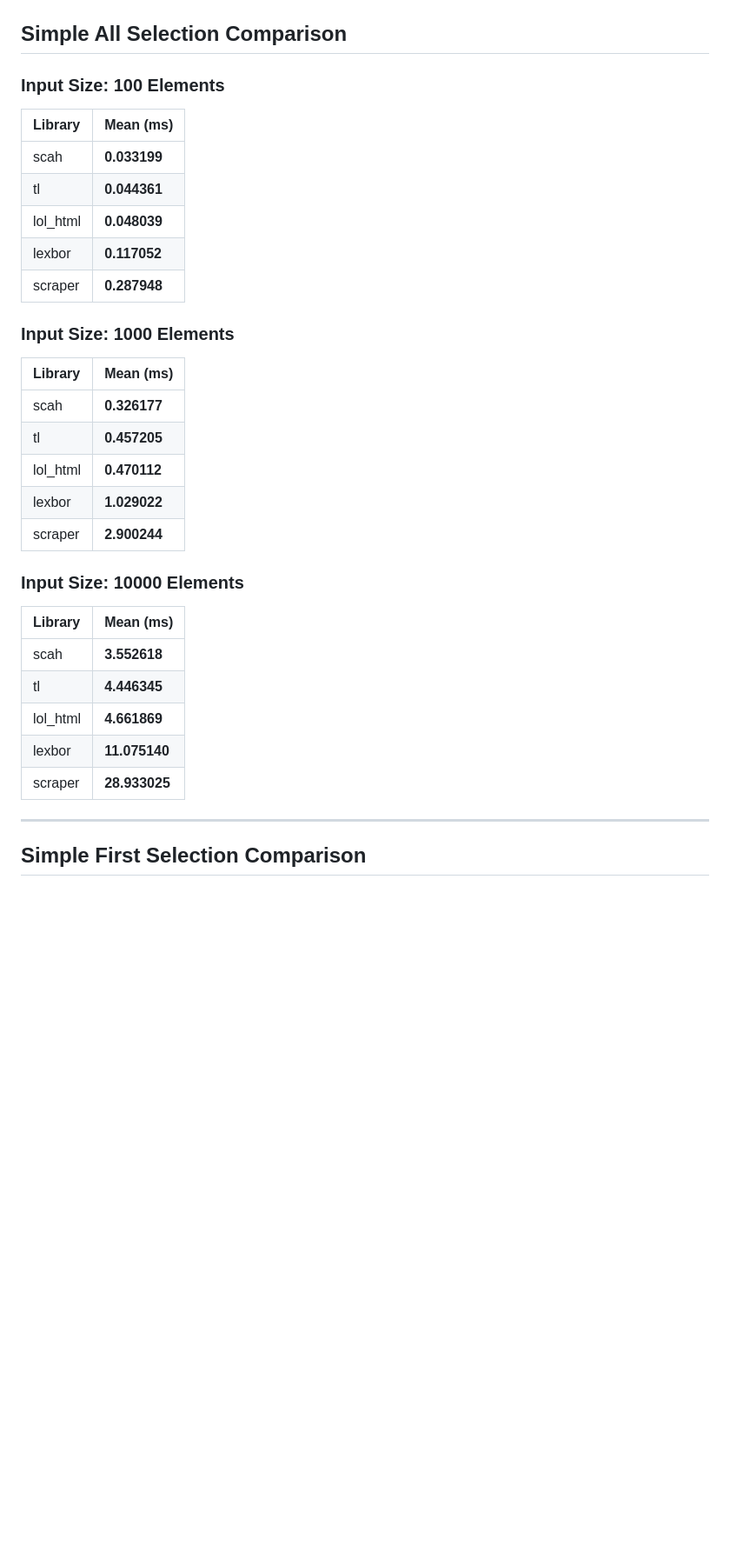
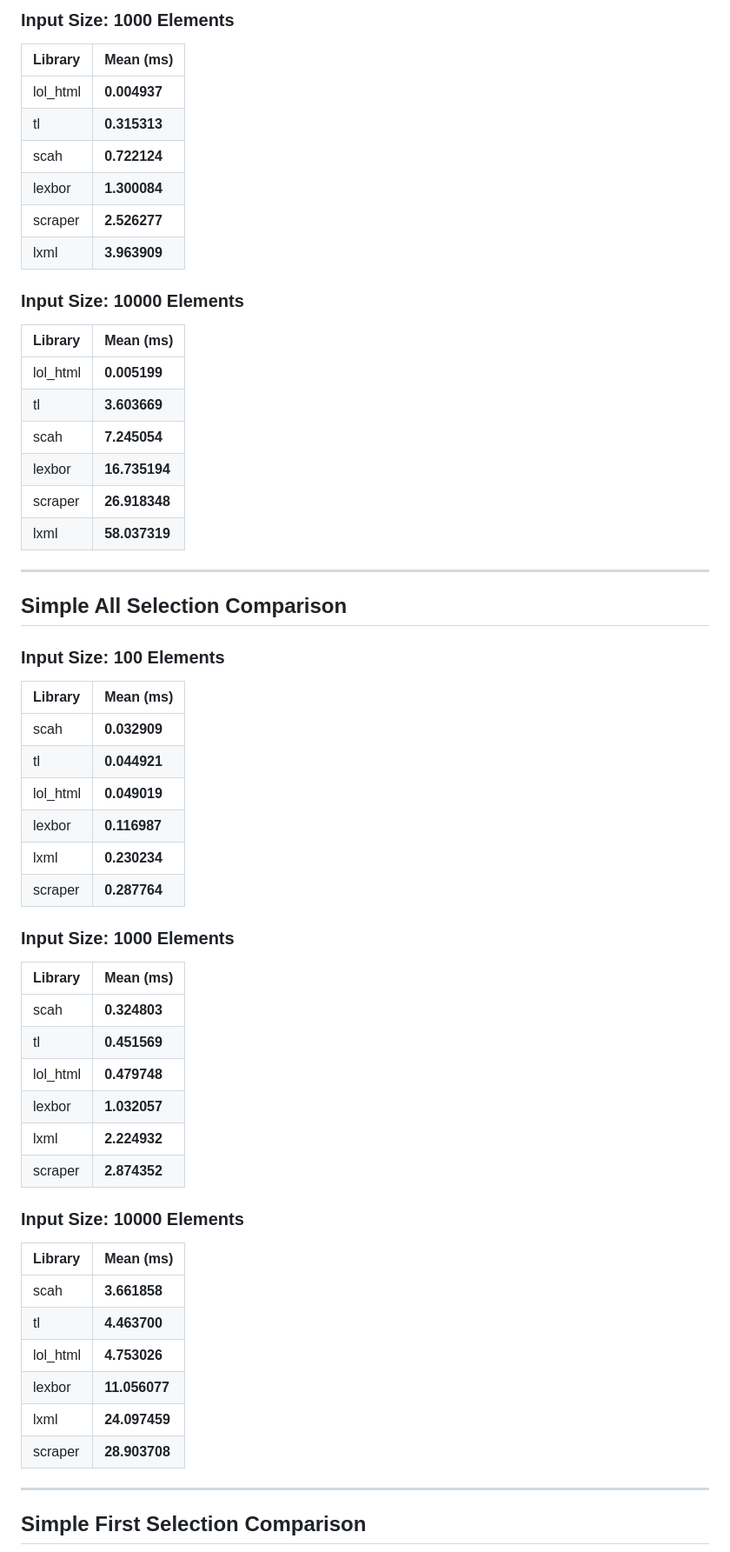
Before and after one commit to zacharyvmm/scah, a Markdown page: benches/README.md, the part around one of its changes. Shown at 87% size. Rendered like a GitHub page; blank space fills up the shorter version.

```diff
--- a/benches/README.md
+++ b/benches/README.md
@@ -3,3 +55,26 @@
+### Input Size: 1000 Elements
+
+| Library | Mean (ms) |
+| :--- | :--- |
+| lol_html | **0.004937**
+| tl | **0.315313**
+| scah | **0.722124**
+| lexbor | **1.300084**
+| scraper | **2.526277**
+| lxml | **3.963909**
+
+### Input Size: 10000 Elements
+
+| Library | Mean (ms) |
+| :--- | :--- |
+| lol_html | **0.005199**
+| tl | **3.603669**
+| scah | **7.245054**
+| lexbor | **16.735194**
+| scraper | **26.918348**
+| lxml | **58.037319**
+
+---
 
 ## Simple All Selection Comparison
 
@@ -7,31 +82,34 @@
 
 | Library | Mean (ms) |
 | :--- | :--- |
-| scah | **0.033199**
-| tl | **0.044361**
-| lol_html | **0.048039**
-| lexbor | **0.117052**
-| scraper | **0.287948**
+| scah | **0.032909**
+| tl | **0.044921**
+| lol_html | **0.049019**
+| lexbor | **0.116987**
+| lxml | **0.230234**
+| scraper | **0.287764**
 
 ### Input Size: 1000 Elements
 
 | Library | Mean (ms) |
 | :--- | :--- |
-| scah | **0.326177**
-| tl | **0.457205**
-| lol_html | **0.470112**
-| lexbor | **1.029022**
-| scraper | **2.900244**
+| scah | **0.324803**
+| tl | **0.451569**
+| lol_html | **0.479748**
+| lexbor | **1.032057**
+| lxml | **2.224932**
+| scraper | **2.874352**
 
 ### Input Size: 10000 Elements
 
 | Library | Mean (ms) |
 | :--- | :--- |
-| scah | **3.552618**
-| tl | **4.446345**
-| lol_html | **4.661869**
-| lexbor | **11.075140**
-| scraper | **28.933025**
+| scah | **3.661858**
+| tl | **4.463700**
+| lol_html | **4.753026**
+| lexbor | **11.056077**
+| lxml | **24.097459**
+| scraper | **28.903708**
 
 ---
 
```
Also changed, not shown: other parts of benches/README.md (+73 -16 lines), benches/images/criterion_bench.png (deleted), benches/images/criterion_nested.png (added), benches/images/criterion_simple.png (added), 10 other files.
